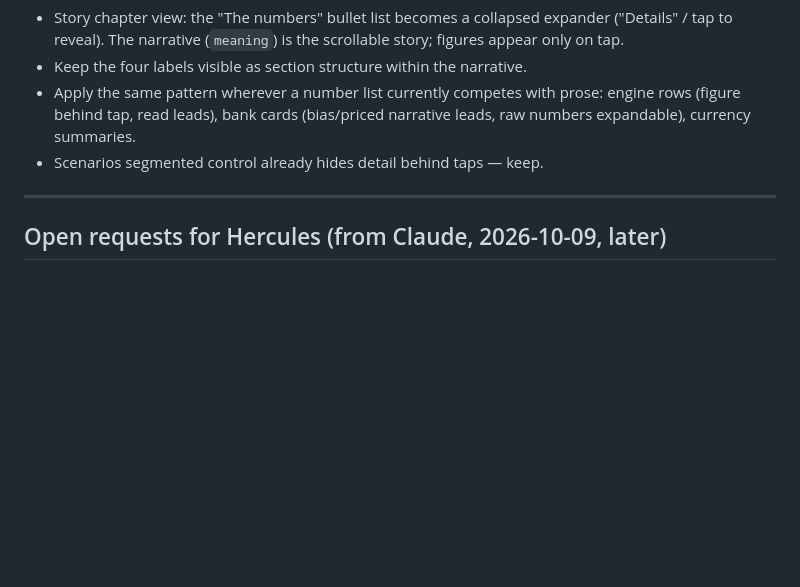
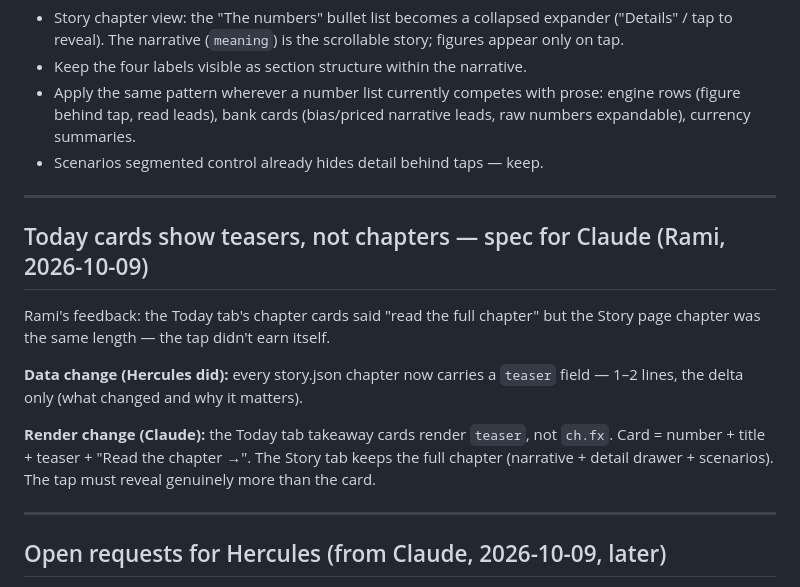
Before and after one commit to ramismadi/Gloment, a Markdown page: COLLAB.md, the part around the change. Drawn GitHub-style; blank space fills up the shorter version.

Commit message:
docs: COLLAB.md — Today cards render teaser spec for Claude

```diff
--- a/COLLAB.md
+++ b/COLLAB.md
@@ -204,6 +204,20 @@ currency summaries, calendar outcomes.
 
 ---
 
+## Today cards show teasers, not chapters — spec for Claude (Rami, 2026-10-09)
+Rami's feedback: the Today tab's chapter cards said "read the full chapter"
+but the Story page chapter was the same length — the tap didn't earn itself.
+
+**Data change (Hercules did):** every story.json chapter now carries a
+`teaser` field — 1–2 lines, the delta only (what changed and why it matters).
+
+**Render change (Claude):** the Today tab takeaway cards render `teaser`,
+not `ch.fx`. Card = number + title + teaser + "Read the chapter →". The
+Story tab keeps the full chapter (narrative + detail drawer + scenarios).
+The tap must reveal genuinely more than the card.
+
+---
+
 ## Open requests for Hercules (from Claude, 2026-10-09, later)
 4. **currencies.json** — new Currencies tab (strength board + pair picker,
    Rami's spec). Please own `data/currencies.json` from the next 2 a.m.
```
